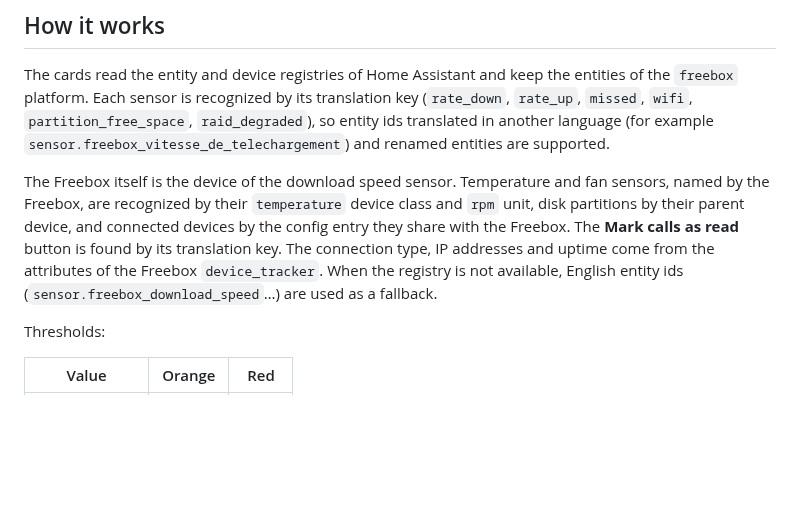
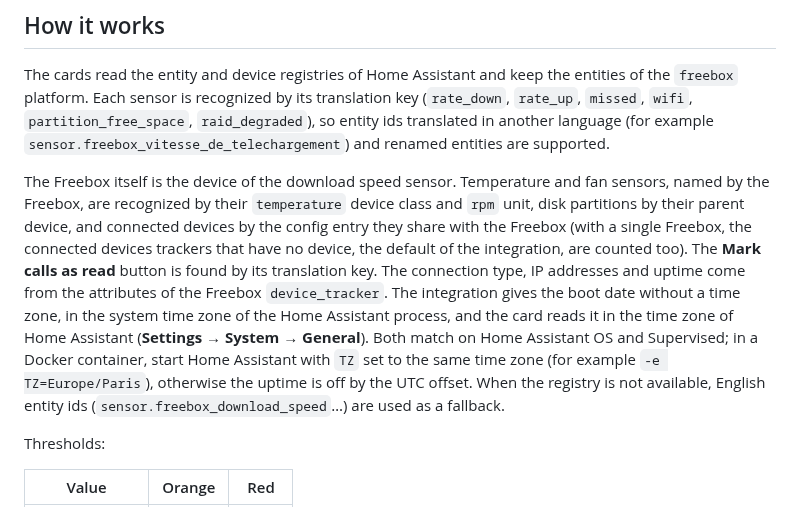
Before and after one commit to juju35/ha-freebox-card, a Markdown page: README.md, the part around the change. Rendered like a GitHub page; blank space fills up the shorter version.

```diff
--- a/README.md
+++ b/README.md
@@ -143,7 +143,7 @@ language: fr
 
 The cards read the entity and device registries of Home Assistant and keep the entities of the `freebox` platform. Each sensor is recognized by its translation key (`rate_down`, `rate_up`, `missed`, `wifi`, `partition_free_space`, `raid_degraded`), so entity ids translated in another language (for example `sensor.freebox_vitesse_de_telechargement`) and renamed entities are supported.
 
-The Freebox itself is the device of the download speed sensor. Temperature and fan sensors, named by the Freebox, are recognized by their `temperature` device class and `rpm` unit, disk partitions by their parent device, and connected devices by the config entry they share with the Freebox. The **Mark calls as read** button is found by its translation key. The connection type, IP addresses and uptime come from the attributes of the Freebox `device_tracker`. When the registry is not available, English entity ids (`sensor.freebox_download_speed`…) are used as a fallback.
+The Freebox itself is the device of the download speed sensor. Temperature and fan sensors, named by the Freebox, are recognized by their `temperature` device class and `rpm` unit, disk partitions by their parent device, and connected devices by the config entry they share with the Freebox (with a single Freebox, the connected devices trackers that have no device, the default of the integration, are counted too). The **Mark calls as read** button is found by its translation key. The connection type, IP addresses and uptime come from the attributes of the Freebox `device_tracker`. The integration gives the boot date without a time zone, in the system time zone of the Home Assistant process, and the card reads it in the time zone of Home Assistant (**Settings → System → General**). Both match on Home Assistant OS and Supervised; in a Docker container, start Home Assistant with `TZ` set to the same time zone (for example `-e TZ=Europe/Paris`), otherwise the uptime is off by the UTC offset. When the registry is not available, English entity ids (`sensor.freebox_download_speed`…) are used as a fallback.
 
 Thresholds:
 
```
Also changed, not shown: screenshots/card-dark.png, screenshots/card.png, screenshots/mini-card-dark.png, screenshots/mini-card.png, 3 other files.
